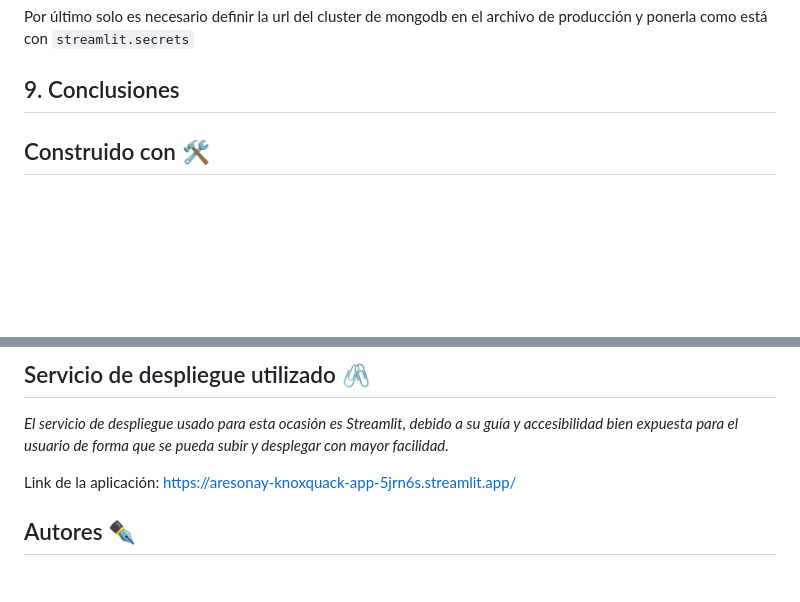
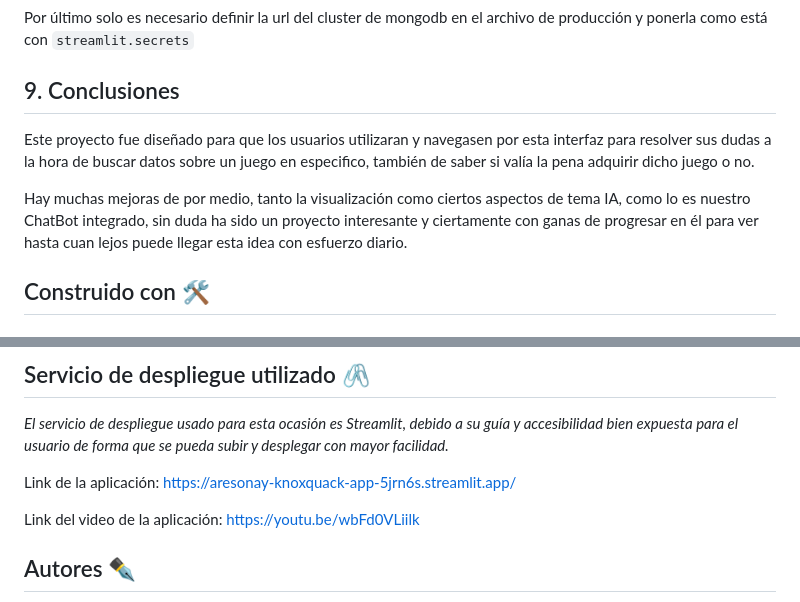
Before and after one commit to Archerus35/KNOXQUACK, a Markdown page: README.md, 2 parts joined by grey strips. Rendered like a GitHub page; blank space fills up the shorter version.

```diff
--- a/README.md
+++ b/README.md
@@ -348,10 +348,9 @@ Por último solo es necesario definir la url del cluster de mongodb en el archiv
 
 ##  9. Conclusiones
 
+Este proyecto fue diseñado para que los usuarios utilizaran y navegasen por esta interfaz para resolver sus dudas a la hora de buscar datos sobre un juego en especifico, también de saber si valía la pena adquirir dicho juego o no.
 
-
-
-
+Hay muchas mejoras de por medio, tanto la visualización como ciertos aspectos de tema IA, como lo es nuestro ChatBot integrado, sin duda ha sido un proyecto interesante y ciertamente con ganas de progresar en él para ver hasta cuan lejos puede llegar esta idea con esfuerzo diario.
 
 ## Construido con 🛠️
 
@@ -382,6 +381,8 @@ _El servicio de despliegue usado para esta ocasión es Streamlit, debido a su gu
 
 Link de la aplicación: https://aresonay-knoxquack-app-5jrn6s.streamlit.app/
 
+Link del video de la aplicación: https://youtu.be/wbFd0VLiilk
+
 
 ## Autores ✒️
 
```
